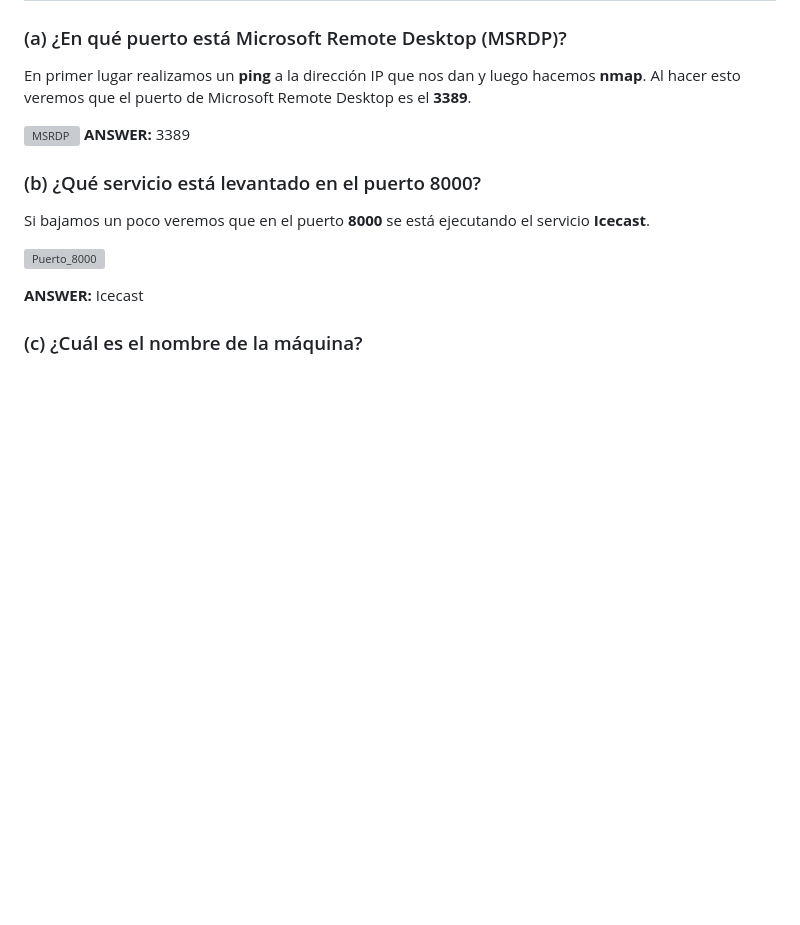
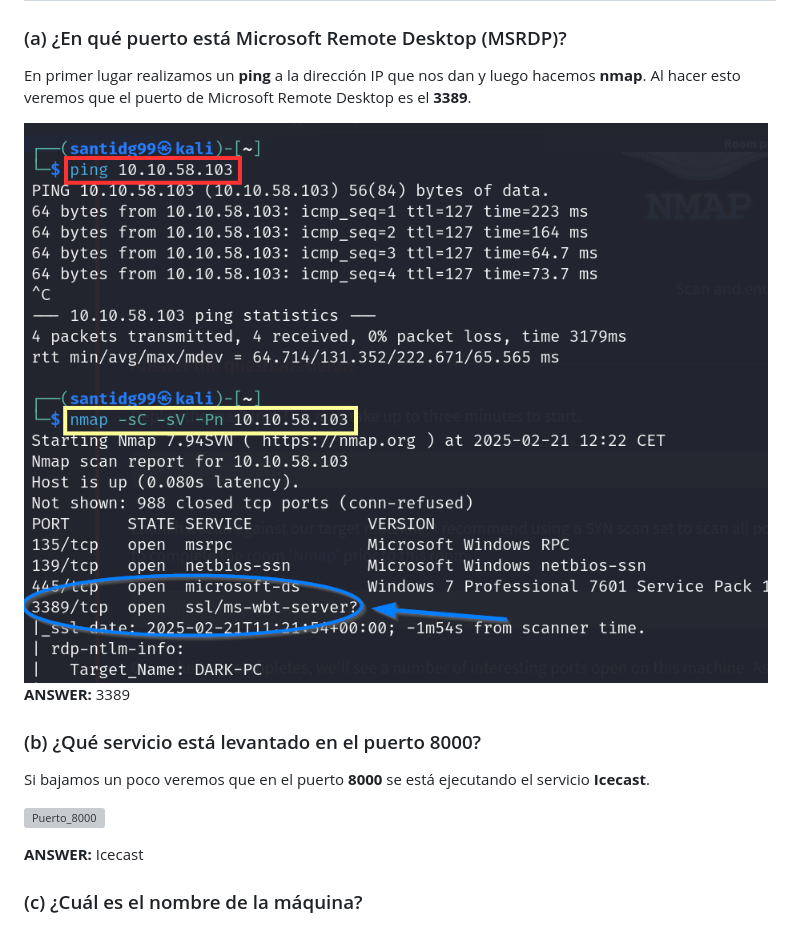
Before and after one commit to santiagodg99/THM-writeups, a Markdown page: Ice/IceWriteUp.md, the part around the change. Rendered like a GitHub page; blank space fills up the shorter version; grey boxes are pictures that could not be loaded.

```diff
--- a/Ice/IceWriteUp.md
+++ b/Ice/IceWriteUp.md
@@ -6,7 +6,7 @@ Conectarse a la VPN y listo.
 ### (a) ¿En qué puerto está Microsoft Remote Desktop (MSRDP)?
 En primer lugar realizamos un **ping** a la dirección IP que nos dan y luego hacemos **nmap**. Al hacer esto veremos que el puerto de Microsoft Remote Desktop es el **3389**.
 
-![MSRDP](Ice/Microsoft_Remote_Desktop.png)
+![MSRDP](/Ice/Microsoft_Remote_Desktop.png)
 **ANSWER:** 3389
 
 ### (b) ¿Qué servicio está levantado en el puerto 8000?
```
